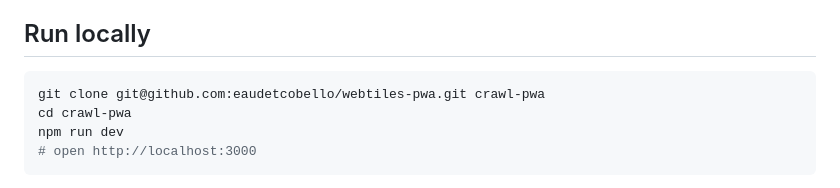
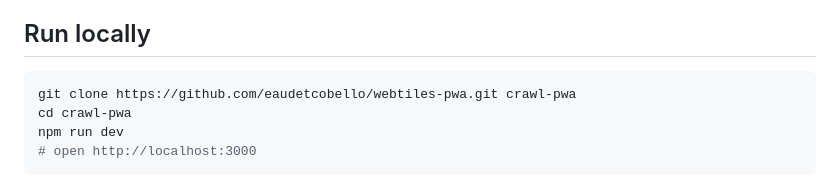
Before and after one commit to eaudetcobello/webtiles-pwa, a Markdown page: README.md, the part around the change. Rendered like a GitHub page.

````diff
--- a/README.md
+++ b/README.md
@@ -7,7 +7,7 @@ You pick which public Crawl server to play on (CAO, CDO, CDI, etc.) and the PWA
 ## Run locally
 
 ```bash
-git clone git@github.com:eaudetcobello/webtiles-pwa.git crawl-pwa
+git clone https://github.com/eaudetcobello/webtiles-pwa.git crawl-pwa
 cd crawl-pwa
 npm run dev
 # open http://localhost:3000
````
